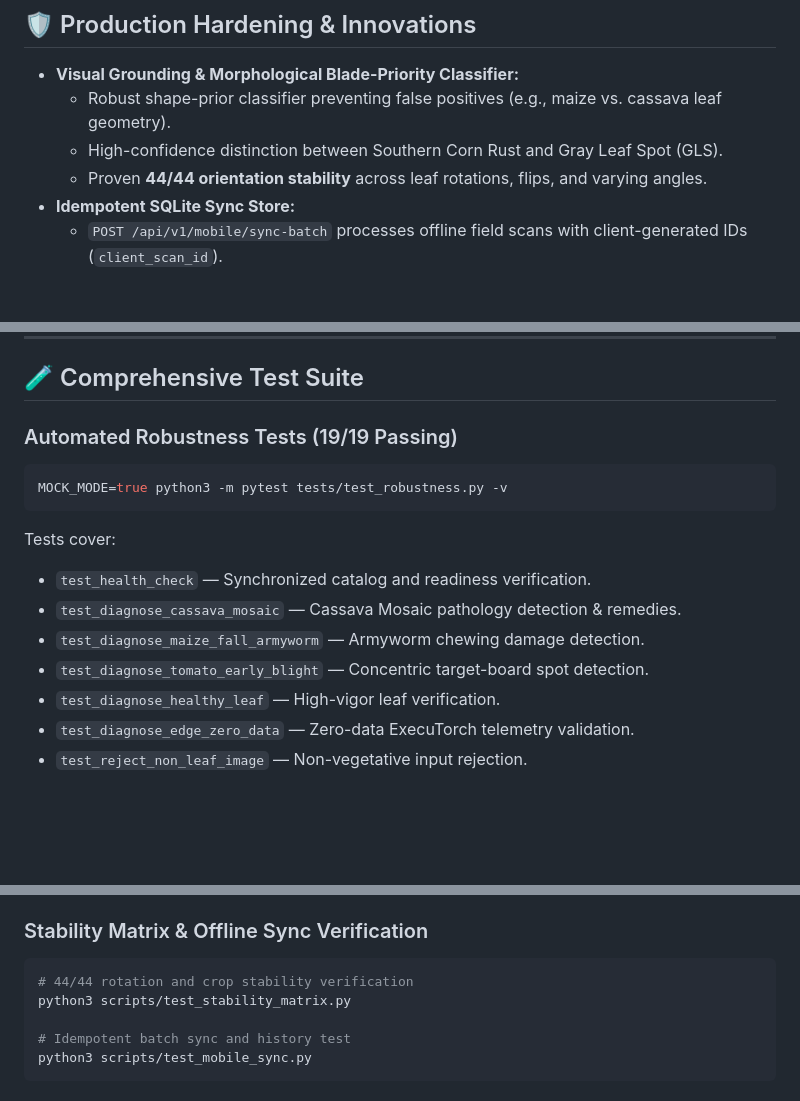
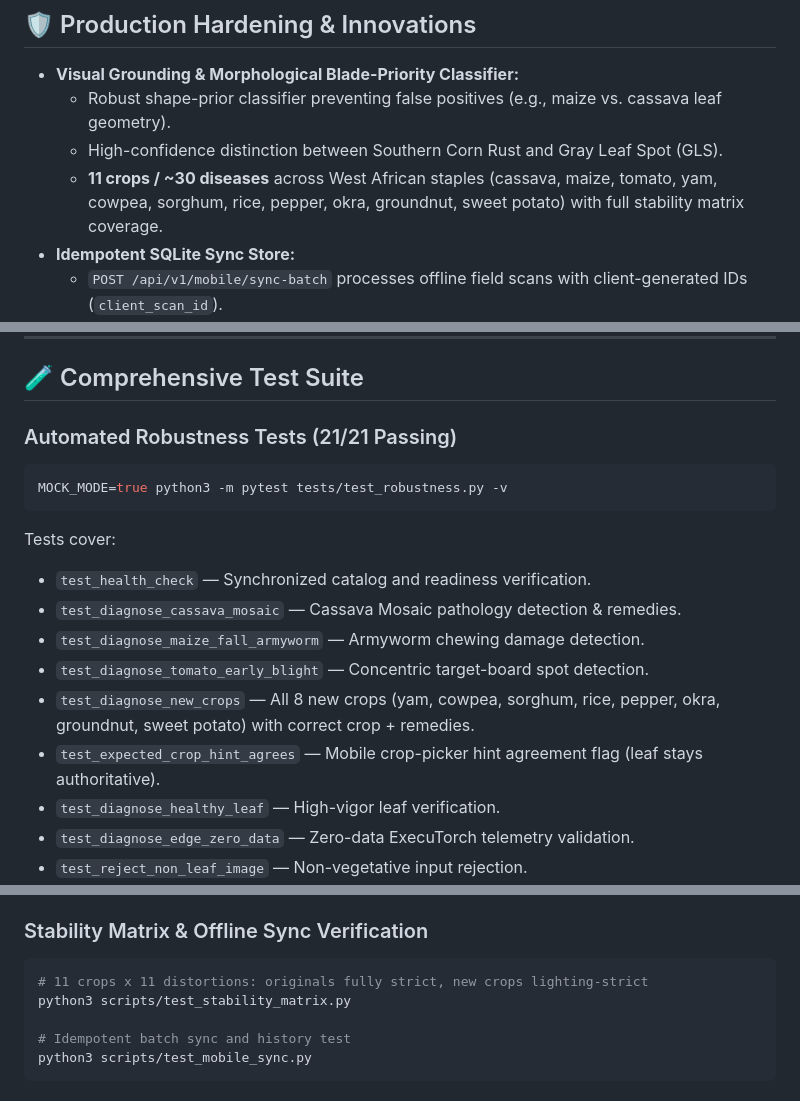
Before and after one commit to devDonald/agripulse-edge, a Markdown page: README.md, 3 parts joined by grey strips. Drawn GitHub-style; blank space fills up the shorter version.

Commit message:
docs: refresh crop coverage, test counts, and stability matrix for 11-crop expansion

````diff
--- a/README.md
+++ b/README.md
@@ -159,7 +159,7 @@ docker run -p 8000:8000 --env-file .env agripulse-edge:latest
 - **Visual Grounding & Morphological Blade-Priority Classifier:**
   - Robust shape-prior classifier preventing false positives (e.g., maize vs. cassava leaf geometry).
   - High-confidence distinction between Southern Corn Rust and Gray Leaf Spot (GLS).
-  - Proven **44/44 orientation stability** across leaf rotations, flips, and varying angles.
+  - **11 crops / ~30 diseases** across West African staples (cassava, maize, tomato, yam, cowpea, sorghum, rice, pepper, okra, groundnut, sweet potato) with full stability matrix coverage.
 - **Idempotent SQLite Sync Store:**
   - `POST /api/v1/mobile/sync-batch` processes offline field scans with client-generated IDs (`client_scan_id`).
   - SQLite WAL mode ensures non-blocking concurrent writes with zero duplicate entries.
@@ -198,7 +198,7 @@ The Meta WhatsApp Cloud webhook stays live alongside — belt and suspenders.
 
 ## 🧪 Comprehensive Test Suite
 
-### Automated Robustness Tests (19/19 Passing)
+### Automated Robustness Tests (21/21 Passing)
 ```bash
 MOCK_MODE=true python3 -m pytest tests/test_robustness.py -v
 ```
@@ -208,6 +208,8 @@ Tests cover:
 - `test_diagnose_cassava_mosaic` — Cassava Mosaic pathology detection & remedies.
 - `test_diagnose_maize_fall_armyworm` — Armyworm chewing damage detection.
 - `test_diagnose_tomato_early_blight` — Concentric target-board spot detection.
+- `test_diagnose_new_crops` — All 8 new crops (yam, cowpea, sorghum, rice, pepper, okra, groundnut, sweet potato) with correct crop + remedies.
+- `test_expected_crop_hint_agrees` — Mobile crop-picker hint agreement flag (leaf stays authoritative).
 - `test_diagnose_healthy_leaf` — High-vigor leaf verification.
 - `test_diagnose_edge_zero_data` — Zero-data ExecuTorch telemetry validation.
 - `test_reject_non_leaf_image` — Non-vegetative input rejection.
@@ -220,7 +222,7 @@ Tests cover:
 
 ### Stability Matrix & Offline Sync Verification
 ```bash
-# 44/44 rotation and crop stability verification
+# 11 crops x 11 distortions: originals fully strict, new crops lighting-strict
 python3 scripts/test_stability_matrix.py
 
 # Idempotent batch sync and history test
````
